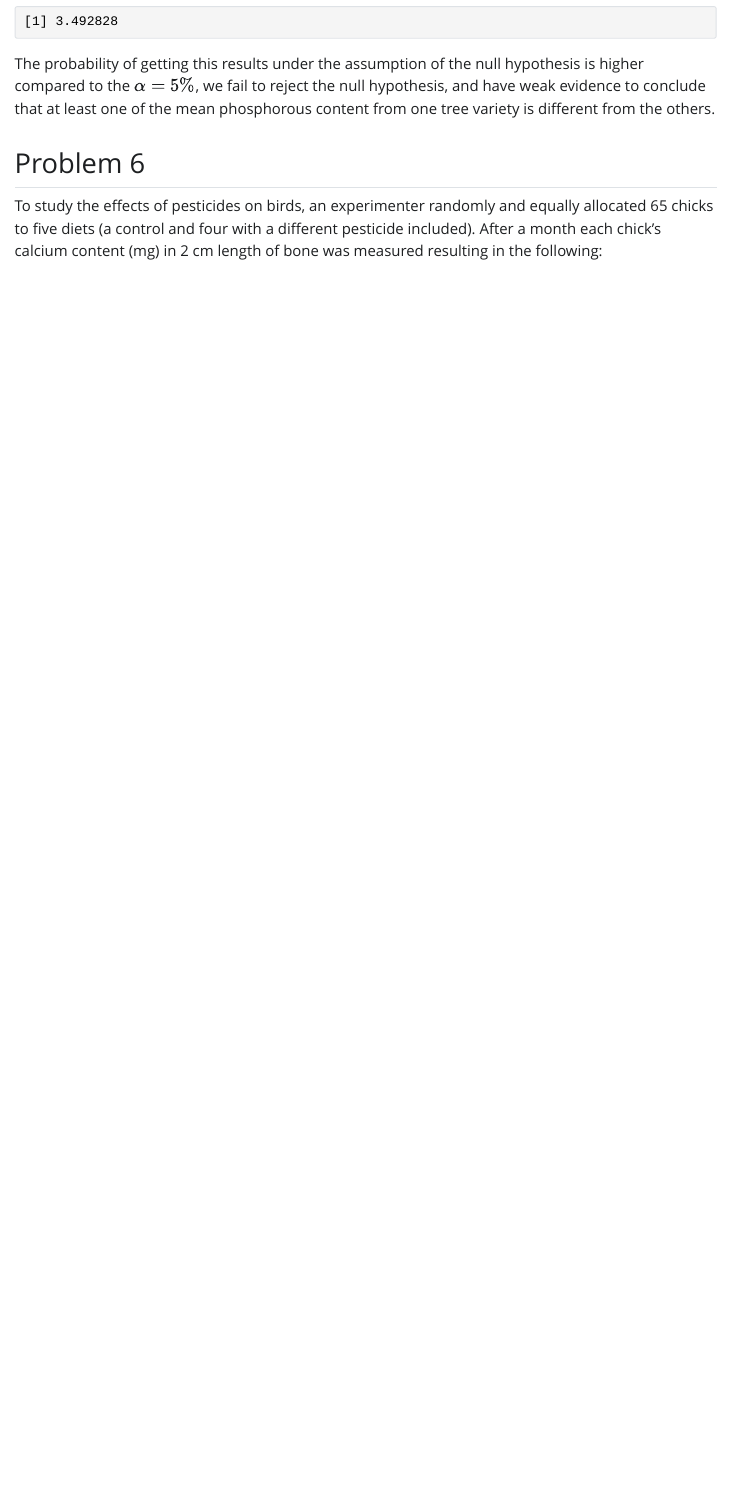
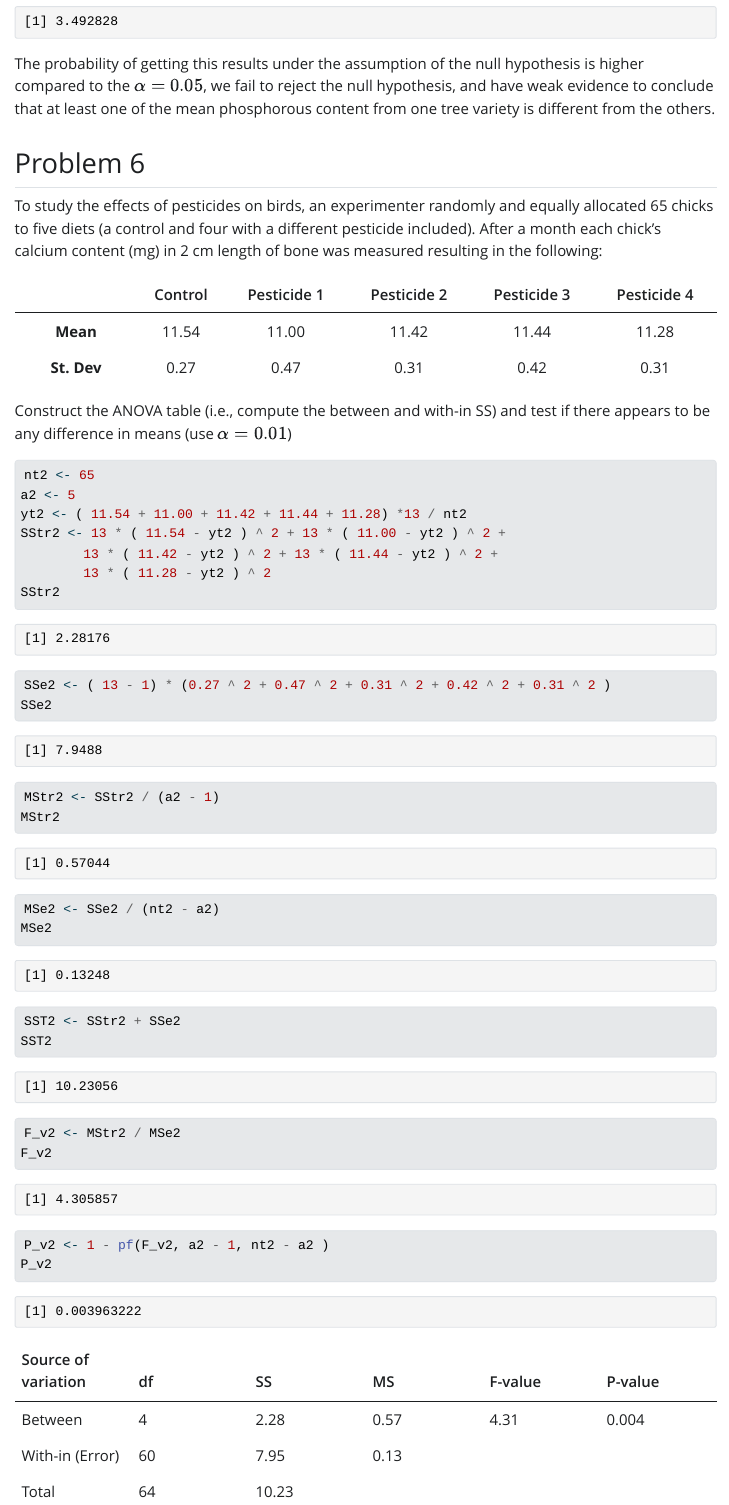
Before and after one commit to YefridC09/Yefrid-ST--512-Homework1, a Quarto document (Yefrid_Cordoba-Homework_1.qmd): the page in a window 1100 px wide, from 6870 px down. The pictures show the output file Yefrid_Cordoba-Homework_1.html that the author committed with the source, opened offline; Quarto's library style sheets are replaced by a plain one without menus.

Commit message:
Almost complete problem 6 need to write decision and conclusion

````diff
--- a/Yefrid_Cordoba-Homework_1.qmd
+++ b/Yefrid_Cordoba-Homework_1.qmd
@@ -184,8 +189,43 @@ $$
 F_cr <- qf(1-0.05, a - 1, nt - a )
 F_cr
 ```
-The probability of getting this results under the assumption of the null hypothesis is higher compared to the $\alpha = 5\%$, we fail to reject the null hypothesis, and have weak evidence to conclude that at least one of the mean phosphorous content from one tree variety is different from the others.
+
+The probability of getting this results under the assumption of the null hypothesis is higher compared to the $\alpha = 0.05$, we fail to reject the null hypothesis, and have weak evidence to conclude that at least one of the mean phosphorous content from one tree variety is different from the others.
 
 ## Problem 6
 
 To study the effects of pesticides on birds, an experimenter randomly and equally allocated 65 chicks to five diets (a control and four with a different pesticide included). After a month each chick’s calcium content (mg) in 2 cm length of bone was measured resulting in the following:
+
+|             | Control | Pesticide 1 | Pesticide 2 | Pesticide 3 | Pesticide 4 |
+|:-----------:|:-------:|:-----------:|:-----------:|:-----------:|:-----------:|
+|  **Mean**   |  11.54  |    11.00    |    11.42    |    11.44    |    11.28    |
+| **St. Dev** |  0.27   |    0.47     |    0.31     |    0.42     |    0.31     |
+
+Construct the ANOVA table (i.e., compute the between and with-in SS) and test if there appears to be any difference in means (use $\alpha = 0.01$)
+```{r}
+nt2 <- 65
+a2 <- 5
+yt2 <- ( 11.54 + 11.00 + 11.42 + 11.44 + 11.28) *13 / nt2
+SStr2 <- 13 * ( 11.54 - yt2 ) ^ 2 + 13 * ( 11.00 - yt2 ) ^ 2 +
+        13 * ( 11.42 - yt2 ) ^ 2 + 13 * ( 11.44 - yt2 ) ^ 2 +
+        13 * ( 11.28 - yt2 ) ^ 2
+SStr2
+SSe2 <- ( 13 - 1) * (0.27 ^ 2 + 0.47 ^ 2 + 0.31 ^ 2 + 0.42 ^ 2 + 0.31 ^ 2 )
+SSe2
+MStr2 <- SStr2 / (a2 - 1)
+MStr2
+MSe2 <- SSe2 / (nt2 - a2)
+MSe2
+SST2 <- SStr2 + SSe2
+SST2
+F_v2 <- MStr2 / MSe2
+F_v2
+P_v2 <- 1 - pf(F_v2, a2 - 1, nt2 - a2 )
+P_v2
+```
+
+| Source of variation | df | SS | MS | F-value | P-value |
+|------------|------------|------------|------------|------------|------------|
+| Between | `r a2-1` | `r round(SStr2, 2)` | `r round(MStr2, 2)` | `r round(F_v2, 2)` | `r round(P_v2, 3)` |
+| With-in (Error) | `r nt2-a2` | `r round(SSe2, 2)` | `r round(MSe2, 2)` |  |  |
+| Total | `r nt2-1` | `r round(SST2, 2)` |  |  |  |
````
Also changed, not shown: Yefrid_Cordoba-Homework_1.html, Yefrid_Cordoba-Homework_1.qmd (11 more changed lines).
